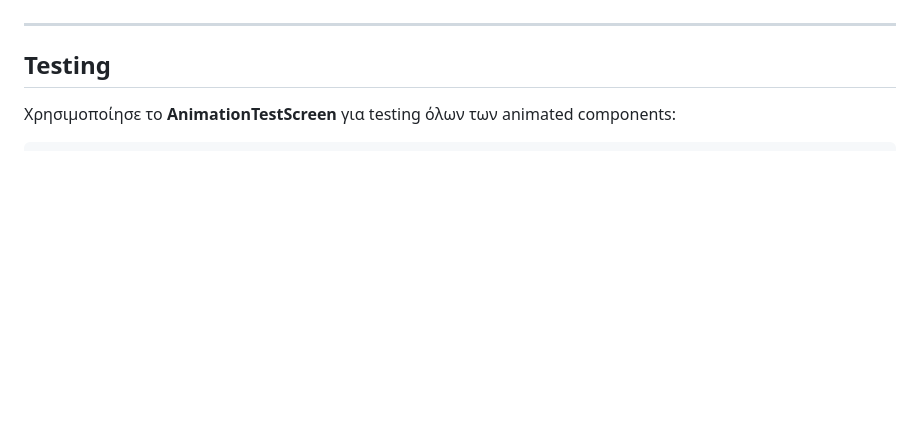
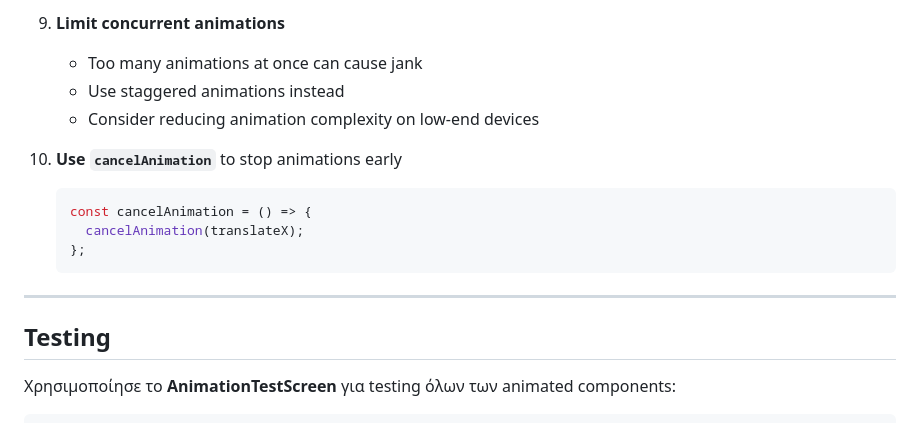
Before and after one commit to valentinospakkoutis-design/aura-private-bootstrap, a Markdown page: docs/ANIMATIONS_GUIDE.md, the part around one of its changes. GitHub-like rendering; blank space fills up the shorter version.

````diff
--- a/docs/ANIMATIONS_GUIDE.md
+++ b/docs/ANIMATIONS_GUIDE.md
@@ -491,3 +562,14 @@ animateWithSpring(1, { damping: 20, stiffness: 90 });
+9. **Limit concurrent animations**
+   - Too many animations at once can cause jank
+   - Use staggered animations instead
+   - Consider reducing animation complexity on low-end devices
+
+10. **Use `cancelAnimation`** to stop animations early
+    ```tsx
+    const cancelAnimation = () => {
+      cancelAnimation(translateX);
+    };
+    ```
 
 ---
 
````
Also changed, not shown: other parts of docs/ANIMATIONS_GUIDE.md (+76 -5 lines).
